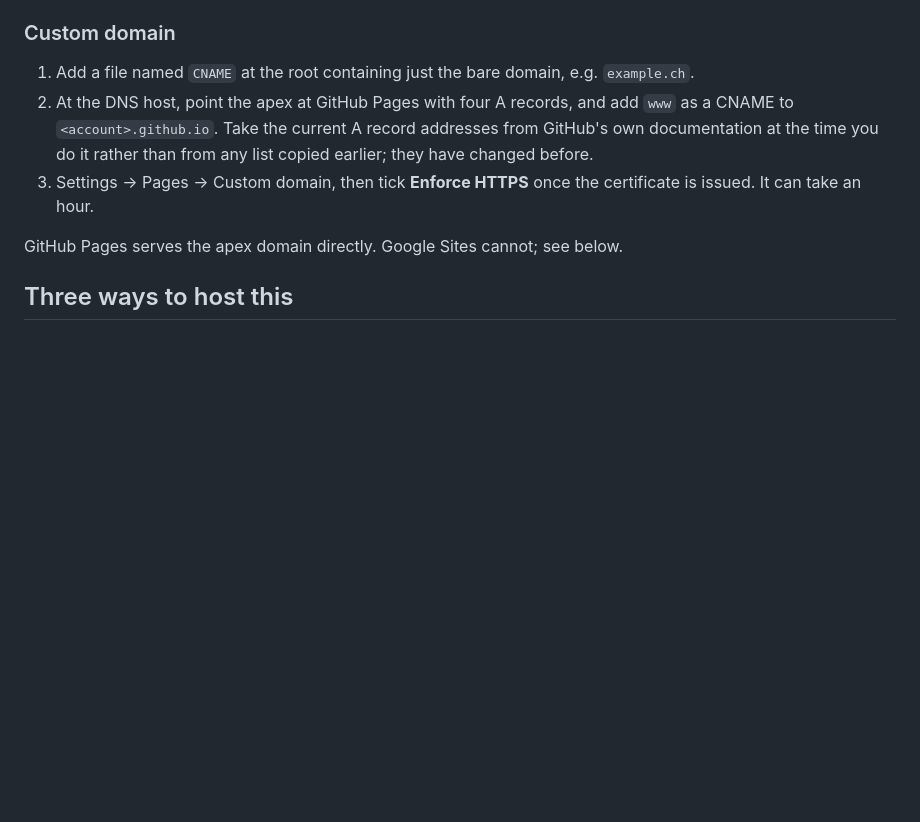
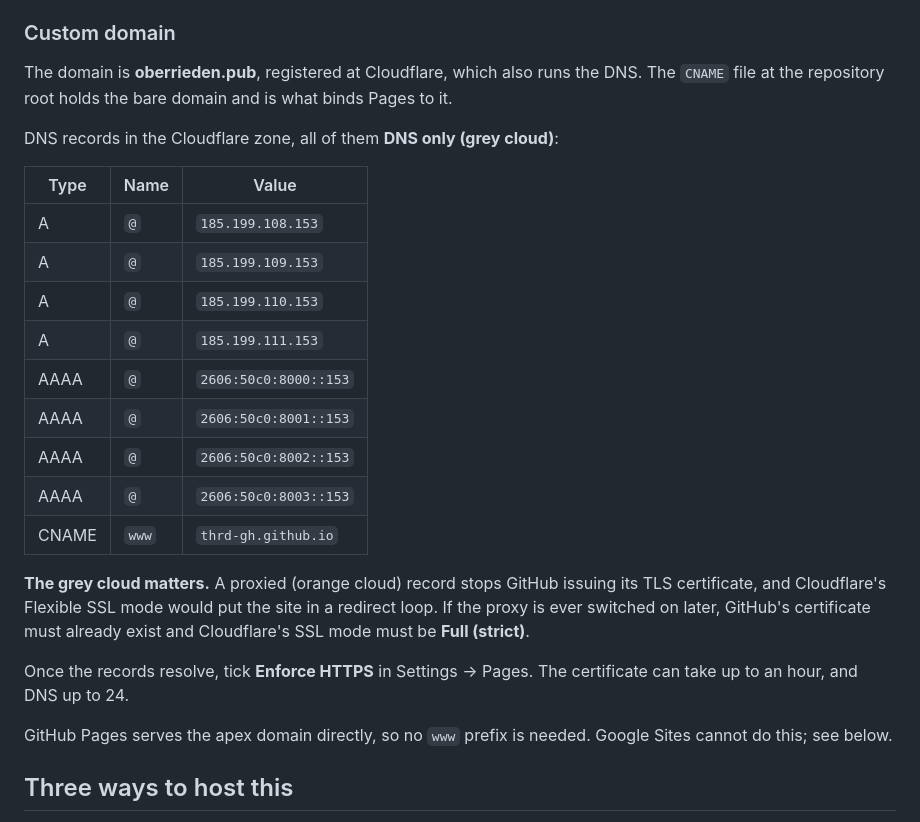
Before and after one commit to oberrieden-pub/bigben, a Markdown page: README.md, the part around the change. Drawn GitHub-style; blank space fills up the shorter version.

Commit message:
Record the real DNS setup for oberrieden.pub
Replaces the placeholder instructions with the actual records, and the warning
about Cloudflare's proxy, which stops GitHub issuing its certificate.

Co-Authored-By: Claude Opus 5 <noreply@anthropic.com>

```diff
--- a/README.md
+++ b/README.md
@@ -32,15 +32,33 @@ the top right of each page and in the footer.
 
 ### Custom domain
 
-1. Add a file named `CNAME` at the root containing just the bare domain, e.g. `example.ch`.
-2. At the DNS host, point the apex at GitHub Pages with four A records, and add `www` as a
-   CNAME to `<account>.github.io`. Take the current A record addresses from GitHub's own
-   documentation at the time you do it rather than from any list copied earlier; they have
-   changed before.
-3. Settings → Pages → Custom domain, then tick **Enforce HTTPS** once the certificate is
-   issued. It can take an hour.
+The domain is **oberrieden.pub**, registered at Cloudflare, which also runs the DNS. The
+`CNAME` file at the repository root holds the bare domain and is what binds Pages to it.
 
-GitHub Pages serves the apex domain directly. Google Sites cannot; see below.
+DNS records in the Cloudflare zone, all of them **DNS only (grey cloud)**:
+
+| Type | Name | Value |
+| --- | --- | --- |
+| A | `@` | `185.199.108.153` |
+| A | `@` | `185.199.109.153` |
+| A | `@` | `185.199.110.153` |
+| A | `@` | `185.199.111.153` |
+| AAAA | `@` | `2606:50c0:8000::153` |
+| AAAA | `@` | `2606:50c0:8001::153` |
+| AAAA | `@` | `2606:50c0:8002::153` |
+| AAAA | `@` | `2606:50c0:8003::153` |
+| CNAME | `www` | `thrd-gh.github.io` |
+
+**The grey cloud matters.** A proxied (orange cloud) record stops GitHub issuing its TLS
+certificate, and Cloudflare's Flexible SSL mode would put the site in a redirect loop. If
+the proxy is ever switched on later, GitHub's certificate must already exist and
+Cloudflare's SSL mode must be **Full (strict)**.
+
+Once the records resolve, tick **Enforce HTTPS** in Settings → Pages. The certificate can
+take up to an hour, and DNS up to 24.
+
+GitHub Pages serves the apex domain directly, so no `www` prefix is needed. Google Sites
+cannot do this; see below.
 
 ## Three ways to host this
 
```
